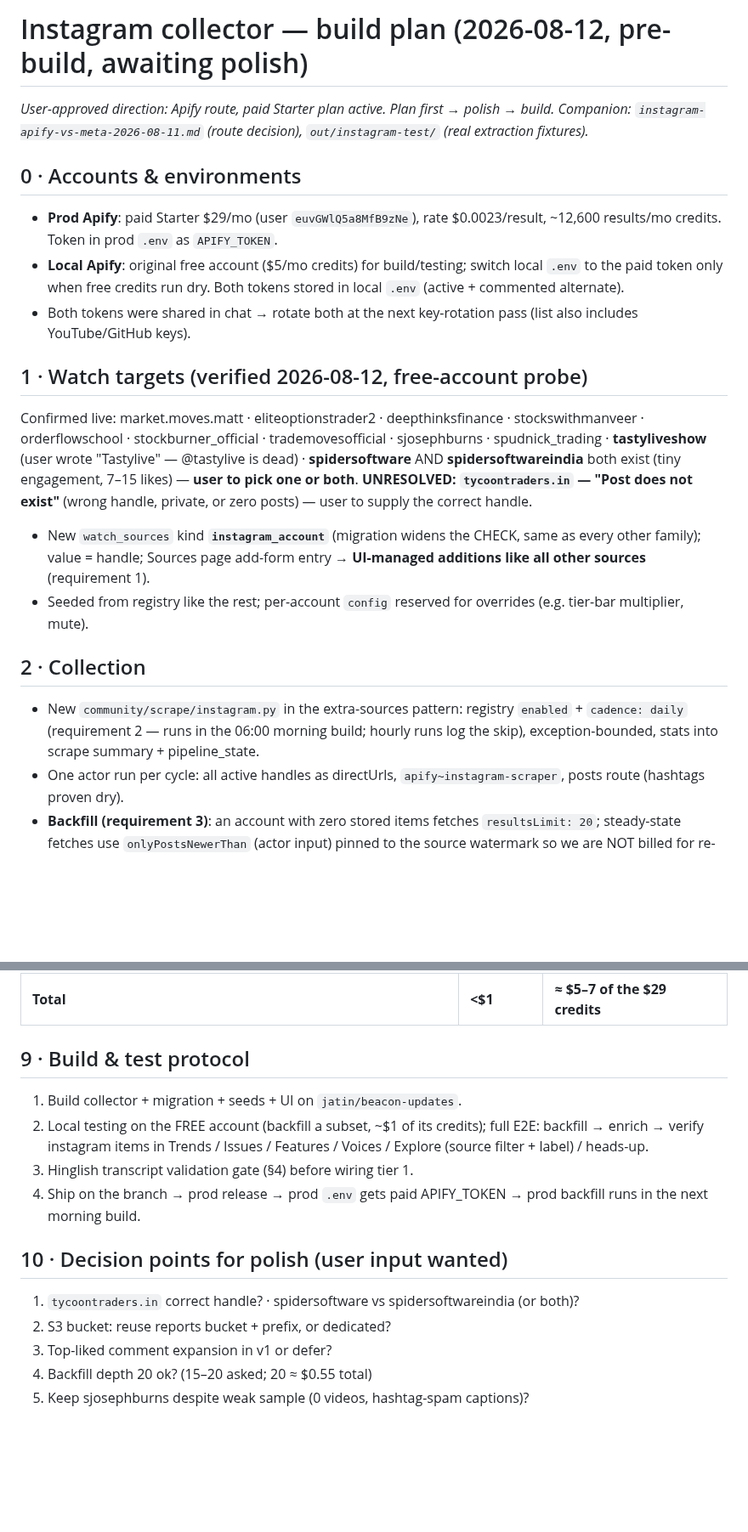
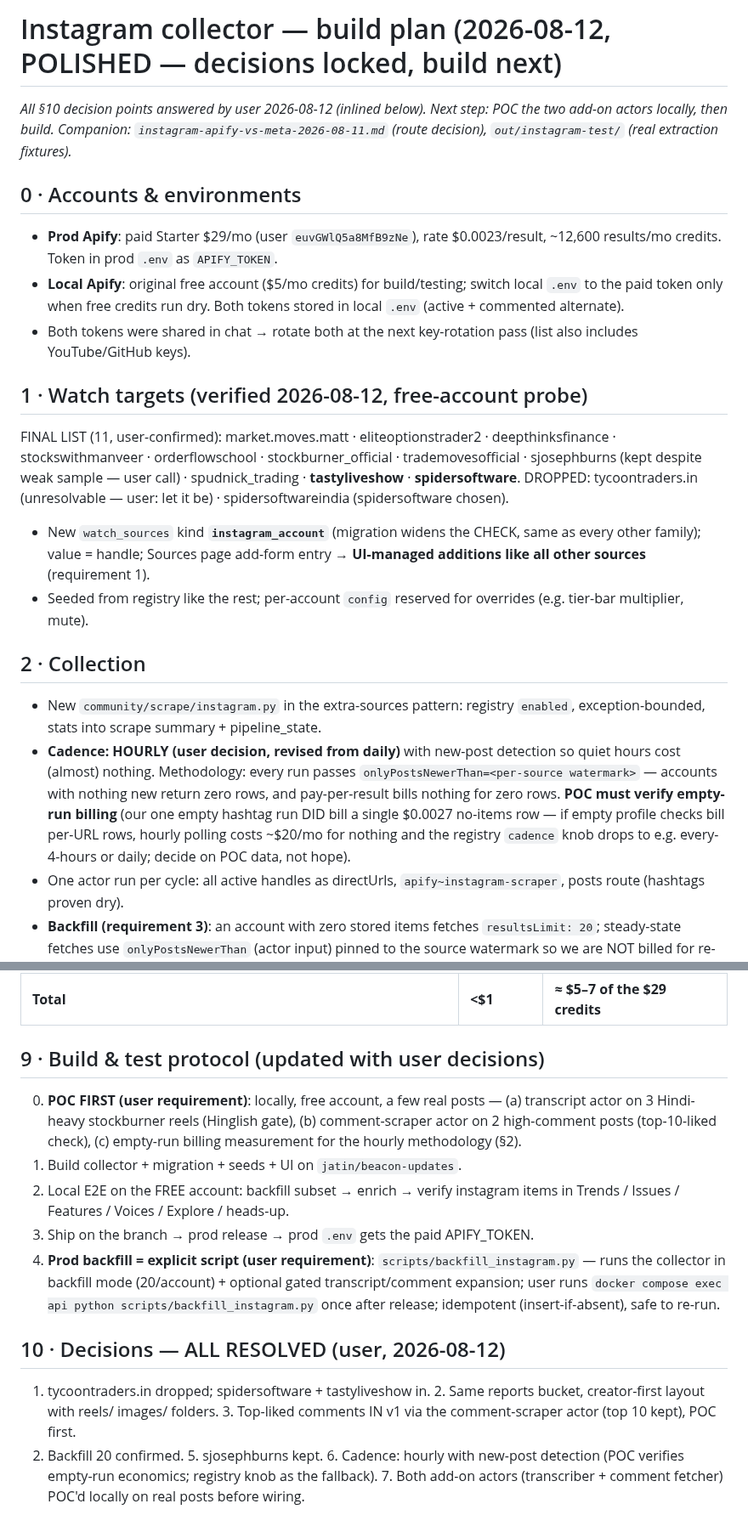
Before and after one commit to jatinarora97/nubra-beacon, a Markdown page: docs/instagram-collector-plan-2026-08-12.md, 2 parts joined by grey strips. Shown at 85% size. Rendered like a GitHub page; blank space fills up the shorter version.

Commit message:
Instagram plan: all decisions locked (accounts, S3 creator-first layout, top-liked comments in v1, hourly new-post cadence, prod backfill script)
Co-Authored-By: Claude Fable 5 <noreply@anthropic.com>

```diff
--- a/docs/instagram-collector-plan-2026-08-12.md
+++ b/docs/instagram-collector-plan-2026-08-12.md
@@ -1,8 +1,9 @@
-# Instagram collector — build plan (2026-08-12, pre-build, awaiting polish)
+# Instagram collector — build plan (2026-08-12, POLISHED — decisions locked, build next)
 
-_User-approved direction: Apify route, paid Starter plan active. Plan first →
-polish → build. Companion: `instagram-apify-vs-meta-2026-08-11.md` (route
-decision), `out/instagram-test/` (real extraction fixtures)._
+_All §10 decision points answered by user 2026-08-12 (inlined below). Next
+step: POC the two add-on actors locally, then build. Companion:
+`instagram-apify-vs-meta-2026-08-11.md` (route decision),
+`out/instagram-test/` (real extraction fixtures)._
 
 ## 0 · Accounts & environments
 
@@ -17,13 +18,12 @@ decision), `out/instagram-test/` (real extraction fixtures)._
 
 ## 1 · Watch targets (verified 2026-08-12, free-account probe)
 
-Confirmed live: market.moves.matt · eliteoptionstrader2 · deepthinksfinance ·
-stockswithmanveer · orderflowschool · stockburner_official · trademovesofficial ·
-sjosephburns · spudnick_trading · **tastyliveshow** (user wrote "Tastylive" —
-@tastylive is dead) · **spidersoftware** AND **spidersoftwareindia** both exist
-(tiny engagement, 7–15 likes) — **user to pick one or both**.
-**UNRESOLVED: `tycoontraders.in` — "Post does not exist"** (wrong handle,
-private, or zero posts) — user to supply the correct handle.
+FINAL LIST (11, user-confirmed): market.moves.matt · eliteoptionstrader2 ·
+deepthinksfinance · stockswithmanveer · orderflowschool · stockburner_official ·
+trademovesofficial · sjosephburns (kept despite weak sample — user call) ·
+spudnick_trading · **tastyliveshow** · **spidersoftware**.
+DROPPED: tycoontraders.in (unresolvable — user: let it be) ·
+spidersoftwareindia (spidersoftware chosen).
 
 - New `watch_sources` kind **`instagram_account`** (migration widens the CHECK,
   same as every other family); value = handle; Sources page add-form entry →
@@ -34,9 +34,15 @@ private, or zero posts) — user to supply the correct handle.
 ## 2 · Collection
 
 - New `community/scrape/instagram.py` in the extra-sources pattern: registry
-  `enabled` + `cadence: daily` (requirement 2 — runs in the 06:00 morning
-  build; hourly runs log the skip), exception-bounded, stats into scrape
-  summary + pipeline_state.
+  `enabled`, exception-bounded, stats into scrape summary + pipeline_state.
+- **Cadence: HOURLY (user decision, revised from daily)** with new-post
+  detection so quiet hours cost (almost) nothing. Methodology: every run
+  passes `onlyPostsNewerThan=<per-source watermark>` — accounts with nothing
+  new return zero rows, and pay-per-result bills nothing for zero rows.
+  **POC must verify empty-run billing** (our one empty hashtag run DID bill a
+  single $0.0027 no-items row — if empty profile checks bill per-URL rows,
+  hourly polling costs ~$20/mo for nothing and the registry `cadence` knob
+  drops to e.g. every-4-hours or daily; decide on POC data, not hope).
 - One actor run per cycle: all active handles as directUrls,
   `apify~instagram-scraper`, posts route (hashtags proven dry).
 - **Backfill (requirement 3)**: an account with zero stored items fetches
@@ -124,21 +130,28 @@ Decision point: include in v1 or defer.
 | S3 storage (180d lifecycle) | — | ~$0.25 |
 | **Total** | **<$1** | **≈ $5–7 of the $29 credits** |
 
-## 9 · Build & test protocol
+## 9 · Build & test protocol (updated with user decisions)
 
+0. **POC FIRST (user requirement)**: locally, free account, a few real posts —
+   (a) transcript actor on 3 Hindi-heavy stockburner reels (Hinglish gate),
+   (b) comment-scraper actor on 2 high-comment posts (top-10-liked check),
+   (c) empty-run billing measurement for the hourly methodology (§2).
 1. Build collector + migration + seeds + UI on `jatin/beacon-updates`.
-2. Local testing on the FREE account (backfill a subset, ~$1 of its credits);
-   full E2E: backfill → enrich → verify instagram items in Trends / Issues /
-   Features / Voices / Explore (source filter + label) / heads-up.
-3. Hinglish transcript validation gate (§4) before wiring tier 1.
-4. Ship on the branch → prod release → prod `.env` gets paid APIFY_TOKEN →
-   prod backfill runs in the next morning build.
+2. Local E2E on the FREE account: backfill subset → enrich → verify instagram
+   items in Trends / Issues / Features / Voices / Explore / heads-up.
+3. Ship on the branch → prod release → prod `.env` gets the paid APIFY_TOKEN.
+4. **Prod backfill = explicit script (user requirement)**:
+   `scripts/backfill_instagram.py` — runs the collector in backfill mode
+   (20/account) + optional gated transcript/comment expansion; user runs
+   `docker compose exec api python scripts/backfill_instagram.py` once after
+   release; idempotent (insert-if-absent), safe to re-run.
 
-## 10 · Decision points for polish (user input wanted)
+## 10 · Decisions — ALL RESOLVED (user, 2026-08-12)
 
-1. `tycoontraders.in` correct handle? · spidersoftware vs spidersoftwareindia
-   (or both)?
-2. S3 bucket: reuse reports bucket + prefix, or dedicated?
-3. Top-liked comment expansion in v1 or defer?
-4. Backfill depth 20 ok? (15–20 asked; 20 ≈ $0.55 total)
-5. Keep sjosephburns despite weak sample (0 videos, hashtag-spam captions)?
+1. tycoontraders.in dropped; spidersoftware + tastyliveshow in. 2. Same
+reports bucket, creator-first layout with reels/ images/ folders. 3. Top-liked
+comments IN v1 via the comment-scraper actor (top 10 kept), POC first.
+4. Backfill 20 confirmed. 5. sjosephburns kept. 6. Cadence: hourly with
+new-post detection (POC verifies empty-run economics; registry knob as the
+fallback). 7. Both add-on actors (transcriber + comment fetcher) POC'd
+locally on real posts before wiring.
```
Also changed, not shown: other parts of docs/instagram-collector-plan-2026-08-12.md (+12 -12 lines), docs/HANDOVER.md (+1 -1 lines).
